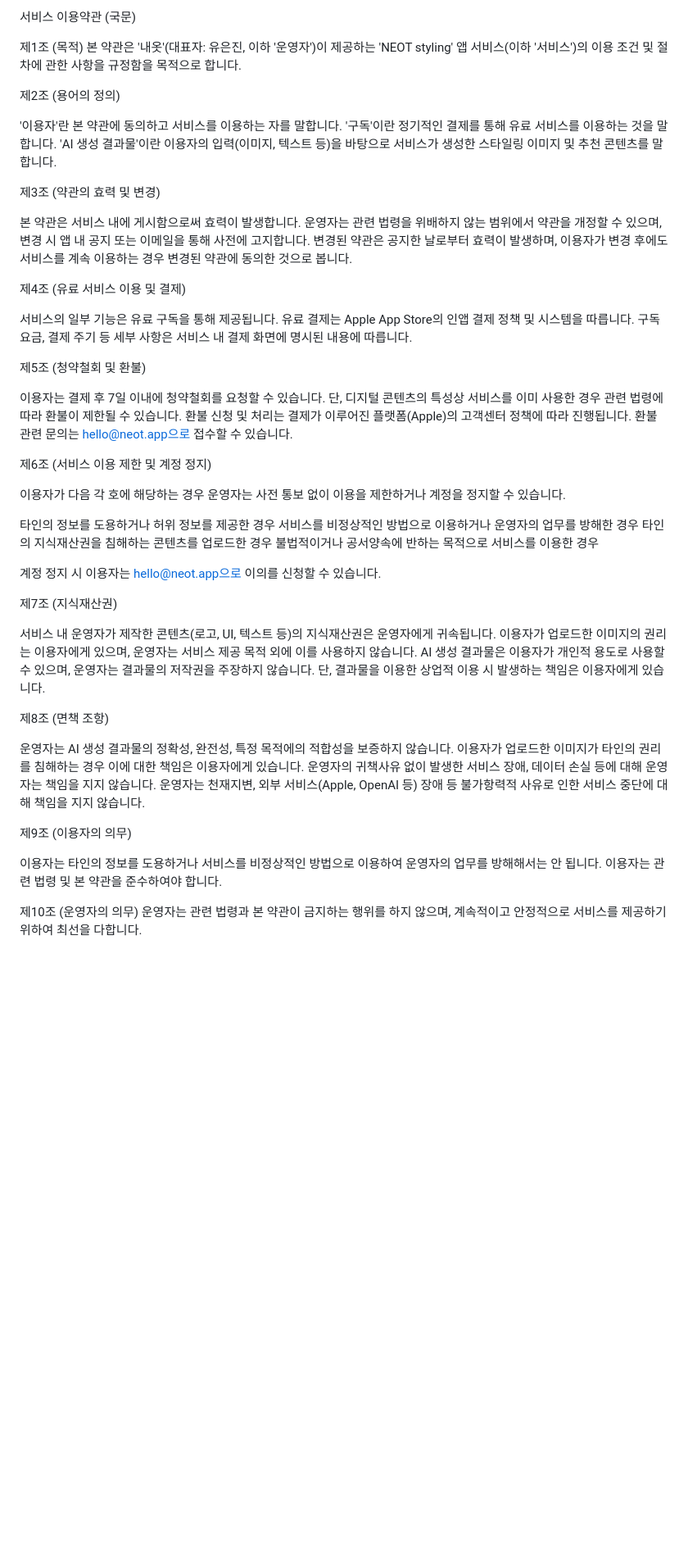
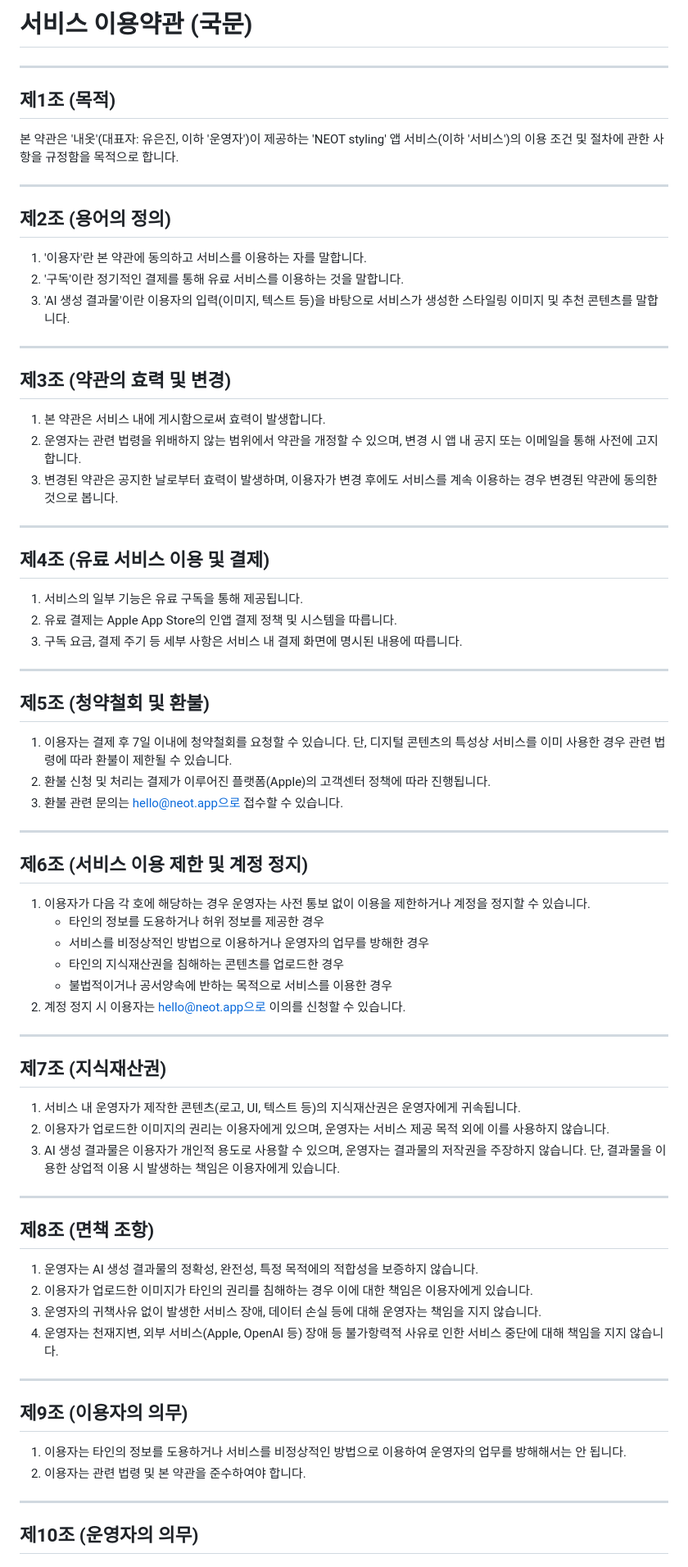
Before and after one commit to JE765/NEOT, a Markdown page: terms-kr.md, the part around one of its changes. Shown at 82% size. Drawn GitHub-style; blank space fills up the shorter version.

```diff
--- a/terms-kr.md
+++ b/terms-kr.md
@@ -1,70 +1,81 @@
-서비스 이용약관 (국문)
+# 서비스 이용약관 (국문)
 
-제1조 (목적)
+---
+
+## 제1조 (목적)
+
 본 약관은 '내옷'(대표자: 유은진, 이하 '운영자')이 제공하는 'NEOT styling' 앱 서비스(이하 '서비스')의 이용 조건 및 절차에 관한 사항을 규정함을 목적으로 합니다.
 
-제2조 (용어의 정의)
+---
 
-'이용자'란 본 약관에 동의하고 서비스를 이용하는 자를 말합니다.
-'구독'이란 정기적인 결제를 통해 유료 서비스를 이용하는 것을 말합니다.
-'AI 생성 결과물'이란 이용자의 입력(이미지, 텍스트 등)을 바탕으로 서비스가 생성한 스타일링 이미지 및 추천 콘텐츠를 말합니다.
+## 제2조 (용어의 정의)
 
+1. '이용자'란 본 약관에 동의하고 서비스를 이용하는 자를 말합니다.
+2. '구독'이란 정기적인 결제를 통해 유료 서비스를 이용하는 것을 말합니다.
+3. 'AI 생성 결과물'이란 이용자의 입력(이미지, 텍스트 등)을 바탕으로 서비스가 생성한 스타일링 이미지 및 추천 콘텐츠를 말합니다.
 
-제3조 (약관의 효력 및 변경)
+---
 
-본 약관은 서비스 내에 게시함으로써 효력이 발생합니다.
-운영자는 관련 법령을 위배하지 않는 범위에서 약관을 개정할 수 있으며, 변경 시 앱 내 공지 또는 이메일을 통해 사전에 고지합니다.
-변경된 약관은 공지한 날로부터 효력이 발생하며, 이용자가 변경 후에도 서비스를 계속 이용하는 경우 변경된 약관에 동의한 것으로 봅니다.
+## 제3조 (약관의 효력 및 변경)
 
+1. 본 약관은 서비스 내에 게시함으로써 효력이 발생합니다.
+2. 운영자는 관련 법령을 위배하지 않는 범위에서 약관을 개정할 수 있으며, 변경 시 앱 내 공지 또는 이메일을 통해 사전에 고지합니다.
+3. 변경된 약관은 공지한 날로부터 효력이 발생하며, 이용자가 변경 후에도 서비스를 계속 이용하는 경우 변경된 약관에 동의한 것으로 봅니다.
 
-제4조 (유료 서비스 이용 및 결제)
+---
 
-서비스의 일부 기능은 유료 구독을 통해 제공됩니다.
-유료 결제는 Apple App Store의 인앱 결제 정책 및 시스템을 따릅니다.
-구독 요금, 결제 주기 등 세부 사항은 서비스 내 결제 화면에 명시된 내용에 따릅니다.
+## 제4조 (유료 서비스 이용 및 결제)
 
+1. 서비스의 일부 기능은 유료 구독을 통해 제공됩니다.
+2. 유료 결제는 Apple App Store의 인앱 결제 정책 및 시스템을 따릅니다.
+3. 구독 요금, 결제 주기 등 세부 사항은 서비스 내 결제 화면에 명시된 내용에 따릅니다.
 
-제5조 (청약철회 및 환불)
+---
 
-이용자는 결제 후 7일 이내에 청약철회를 요청할 수 있습니다. 단, 디지털 콘텐츠의 특성상 서비스를 이미 사용한 경우 관련 법령에 따라 환불이 제한될 수 있습니다.
-환불 신청 및 처리는 결제가 이루어진 플랫폼(Apple)의 고객센터 정책에 따라 진행됩니다.
-환불 관련 문의는 hello@neot.app으로 접수할 수 있습니다.
+## 제5조 (청약철회 및 환불)
 
+1. 이용자는 결제 후 7일 이내에 청약철회를 요청할 수 있습니다. 단, 디지털 콘텐츠의 특성상 서비스를 이미 사용한 경우 관련 법령에 따라 환불이 제한될 수 있습니다.
+2. 환불 신청 및 처리는 결제가 이루어진 플랫폼(Apple)의 고객센터 정책에 따라 진행됩니다.
+3. 환불 관련 문의는 hello@neot.app으로 접수할 수 있습니다.
 
-제6조 (서비스 이용 제한 및 계정 정지)
+---
 
-이용자가 다음 각 호에 해당하는 경우 운영자는 사전 통보 없이 이용을 제한하거나 계정을 정지할 수 있습니다.
+## 제6조 (서비스 이용 제한 및 계정 정지)
 
-타인의 정보를 도용하거나 허위 정보를 제공한 경우
-서비스를 비정상적인 방법으로 이용하거나 운영자의 업무를 방해한 경우
-타인의 지식재산권을 침해하는 콘텐츠를 업로드한 경우
-불법적이거나 공서양속에 반하는 목적으로 서비스를 이용한 경우
+1. 이용자가 다음 각 호에 해당하는 경우 운영자는 사전 통보 없이 이용을 제한하거나 계정을 정지할 수 있습니다.
+   - 타인의 정보를 도용하거나 허위 정보를 제공한 경우
+   - 서비스를 비정상적인 방법으로 이용하거나 운영자의 업무를 방해한 경우
+   - 타인의 지식재산권을 침해하는 콘텐츠를 업로드한 경우
+   - 불법적이거나 공서양속에 반하는 목적으로 서비스를 이용한 경우
+2. 계정 정지 시 이용자는 hello@neot.app으로 이의를 신청할 수 있습니다.
 
+---
 
-계정 정지 시 이용자는 hello@neot.app으로 이의를 신청할 수 있습니다.
+## 제7조 (지식재산권)
 
+1. 서비스 내 운영자가 제작한 콘텐츠(로고, UI, 텍스트 등)의 지식재산권은 운영자에게 귀속됩니다.
+2. 이용자가 업로드한 이미지의 권리는 이용자에게 있으며, 운영자는 서비스 제공 목적 외에 이를 사용하지 않습니다.
+3. AI 생성 결과물은 이용자가 개인적 용도로 사용할 수 있으며, 운영자는 결과물의 저작권을 주장하지 않습니다. 단, 결과물을 이용한 상업적 이용 시 발생하는 책임은 이용자에게 있습니다.
 
-제7조 (지식재산권)
+---
 
-서비스 내 운영자가 제작한 콘텐츠(로고, UI, 텍스트 등)의 지식재산권은 운영자에게 귀속됩니다.
-이용자가 업로드한 이미지의 권리는 이용자에게 있으며, 운영자는 서비스 제공 목적 외에 이를 사용하지 않습니다.
-AI 생성 결과물은 이용자가 개인적 용도로 사용할 수 있으며, 운영자는 결과물의 저작권을 주장하지 않습니다. 단, 결과물을 이용한 상업적 이용 시 발생하는 책임은 이용자에게 있습니다.
+## 제8조 (면책 조항)
 
+1. 운영자는 AI 생성 결과물의 정확성, 완전성, 특정 목적에의 적합성을 보증하지 않습니다.
+2. 이용자가 업로드한 이미지가 타인의 권리를 침해하는 경우 이에 대한 책임은 이용자에게 있습니다.
+3. 운영자의 귀책사유 없이 발생한 서비스 장애, 데이터 손실 등에 대해 운영자는 책임을 지지 않습니다.
+4. 운영자는 천재지변, 외부 서비스(Apple, OpenAI 등) 장애 등 불가항력적 사유로 인한 서비스 중단에 대해 책임을 지지 않습니다.
 
-제8조 (면책 조항)
+---
 
-운영자는 AI 생성 결과물의 정확성, 완전성, 특정 목적에의 적합성을 보증하지 않습니다.
-이용자가 업로드한 이미지가 타인의 권리를 침해하는 경우 이에 대한 책임은 이용자에게 있습니다.
-운영자의 귀책사유 없이 발생한 서비스 장애, 데이터 손실 등에 대해 운영자는 책임을 지지 않습니다.
-운영자는 천재지변, 외부 서비스(Apple, OpenAI 등) 장애 등 불가항력적 사유로 인한 서비스 중단에 대해 책임을 지지 않습니다.
+## 제9조 (이용자의 의무)
 
+1. 이용자는 타인의 정보를 도용하거나 서비스를 비정상적인 방법으로 이용하여 운영자의 업무를 방해해서는 안 됩니다.
+2. 이용자는 관련 법령 및 본 약관을 준수하여야 합니다.
 
-제9조 (이용자의 의무)
+---
 
-이용자는 타인의 정보를 도용하거나 서비스를 비정상적인 방법으로 이용하여 운영자의 업무를 방해해서는 안 됩니다.
-이용자는 관련 법령 및 본 약관을 준수하여야 합니다.
+## 제10조 (운영자의 의무)
 
-
-제10조 (운영자의 의무)
 운영자는 관련 법령과 본 약관이 금지하는 행위를 하지 않으며, 계속적이고 안정적으로 서비스를 제공하기 위하여 최선을 다합니다.
 
```
Also changed, not shown: other parts of terms-kr.md (+7 -2 lines).
